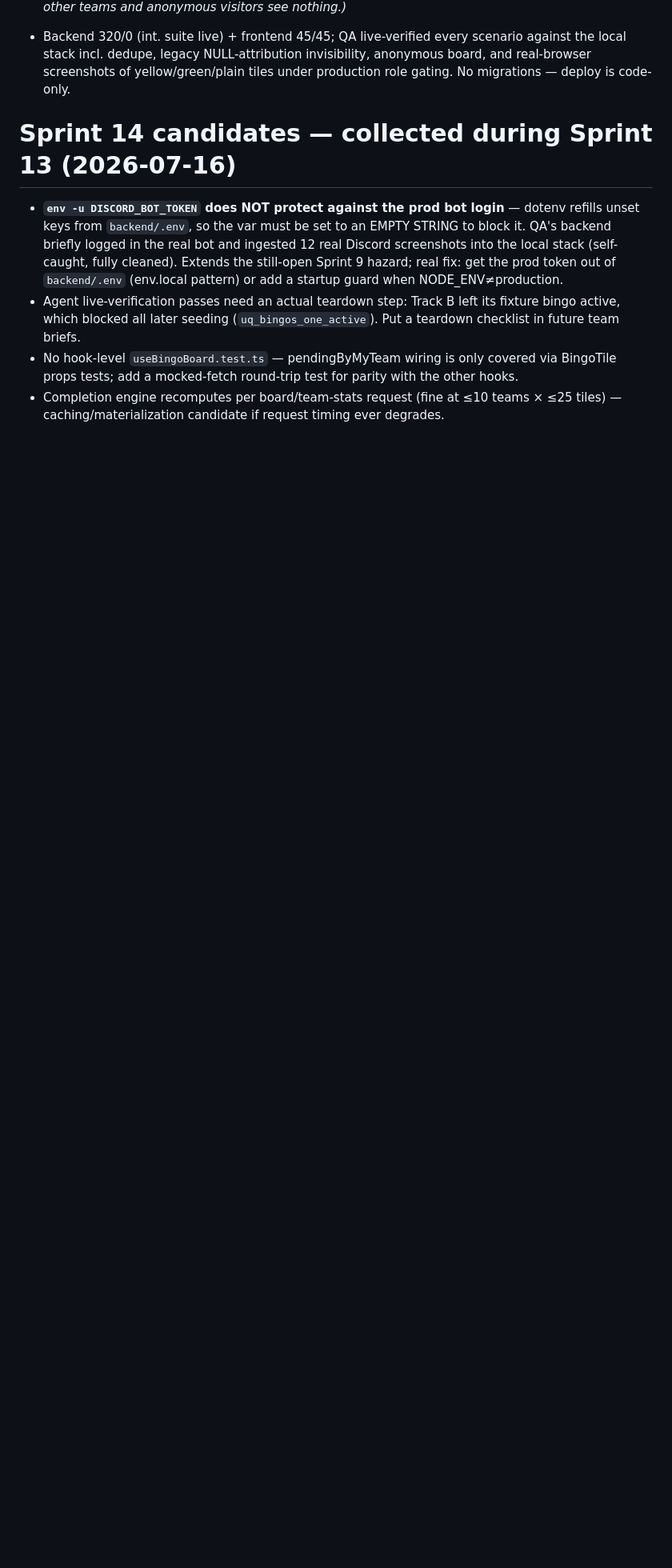
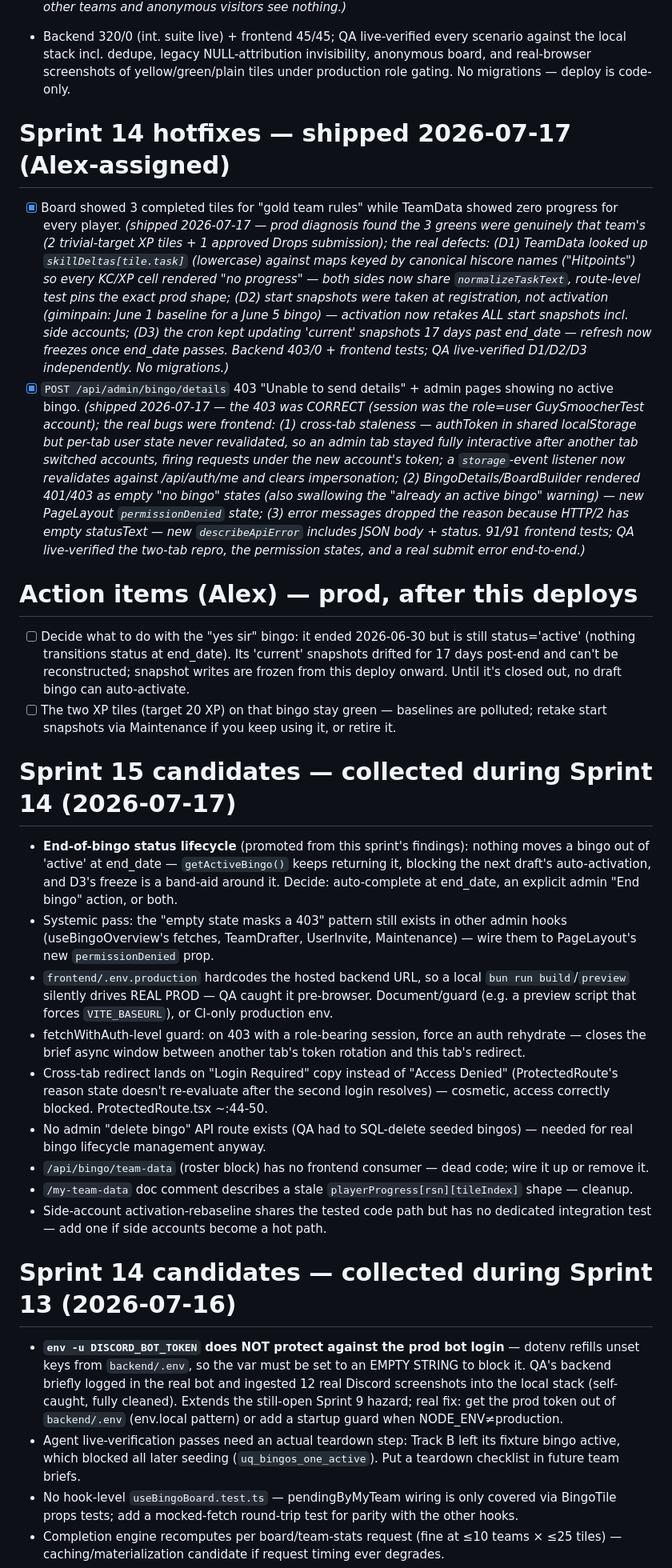
Before and after one commit to alcash55/Little-Town, a Markdown page: todo.md, the part around the change. Shown at 80% size. Rendered like a GitHub page; blank space fills up the shorter version.

Commit message:
docs: record Sprint 14 hotfixes (board/TeamData coherence, admin 403 UX) in todo

```diff
--- a/todo.md
+++ b/todo.md
@@ -127,6 +127,28 @@ _(Done 2026-07-08: Refresh button now disables and shows a spinner + "Refreshing
 - [x] Pending screenshot = yellow tile on the board for that team only. _(warning-token amber + hourglass badge (non-color cue), "Pending review" chip in the detail dialog; completed wins over pending; other teams and anonymous visitors see nothing.)_
 - Backend 320/0 (int. suite live) + frontend 45/45; QA live-verified every scenario against the local stack incl. dedupe, legacy NULL-attribution invisibility, anonymous board, and real-browser screenshots of yellow/green/plain tiles under production role gating. No migrations — deploy is code-only.
 
+# Sprint 14 hotfixes — shipped 2026-07-17 (Alex-assigned)
+
+- [x] Board showed 3 completed tiles for "gold team rules" while TeamData showed zero progress for every player. _(shipped 2026-07-17 — prod diagnosis found the 3 greens were genuinely that team's (2 trivial-target XP tiles + 1 approved Drops submission); the real defects: (D1) TeamData looked up `skillDeltas[tile.task]` (lowercase) against maps keyed by canonical hiscore names ("Hitpoints") so every KC/XP cell rendered "no progress" — both sides now share `normalizeTaskText`, route-level test pins the exact prod shape; (D2) start snapshots were taken at registration, not activation (giminpain: June 1 baseline for a June 5 bingo) — activation now retakes ALL start snapshots incl. side accounts; (D3) the cron kept updating 'current' snapshots 17 days past end_date — refresh now freezes once end_date passes. Backend 403/0 + frontend tests; QA live-verified D1/D2/D3 independently. No migrations.)_
+- [x] `POST /api/admin/bingo/details` 403 "Unable to send details" + admin pages showing no active bingo. _(shipped 2026-07-17 — the 403 was CORRECT (session was the role=user GuySmoocherTest account); the real bugs were frontend: (1) cross-tab staleness — authToken in shared localStorage but per-tab user state never revalidated, so an admin tab stayed fully interactive after another tab switched accounts, firing requests under the new account's token; a `storage`-event listener now revalidates against /api/auth/me and clears impersonation; (2) BingoDetails/BoardBuilder rendered 401/403 as empty "no bingo" states (also swallowing the "already an active bingo" warning) — new PageLayout `permissionDenied` state; (3) error messages dropped the reason because HTTP/2 has empty statusText — new `describeApiError` includes JSON body + status. 91/91 frontend tests; QA live-verified the two-tab repro, the permission states, and a real submit error end-to-end.)_
+
+# Action items (Alex) — prod, after this deploys
+
+- [ ] Decide what to do with the "yes sir" bingo: it ended 2026-06-30 but is still status='active' (nothing transitions status at end_date). Its 'current' snapshots drifted for 17 days post-end and can't be reconstructed; snapshot writes are frozen from this deploy onward. Until it's closed out, no draft bingo can auto-activate.
+- [ ] The two XP tiles (target 20 XP) on that bingo stay green — baselines are polluted; retake start snapshots via Maintenance if you keep using it, or retire it.
+
+# Sprint 15 candidates — collected during Sprint 14 (2026-07-17)
+
+- **End-of-bingo status lifecycle** (promoted from this sprint's findings): nothing moves a bingo out of 'active' at end_date — `getActiveBingo()` keeps returning it, blocking the next draft's auto-activation, and D3's freeze is a band-aid around it. Decide: auto-complete at end_date, an explicit admin "End bingo" action, or both.
+- Systemic pass: the "empty state masks a 403" pattern still exists in other admin hooks (useBingoOverview's fetches, TeamDrafter, UserInvite, Maintenance) — wire them to PageLayout's new `permissionDenied` prop.
+- `frontend/.env.production` hardcodes the hosted backend URL, so a local `bun run build`/`preview` silently drives REAL PROD — QA caught it pre-browser. Document/guard (e.g. a preview script that forces `VITE_BASEURL`), or CI-only production env.
+- fetchWithAuth-level guard: on 403 with a role-bearing session, force an auth rehydrate — closes the brief async window between another tab's token rotation and this tab's redirect.
+- Cross-tab redirect lands on "Login Required" copy instead of "Access Denied" (ProtectedRoute's reason state doesn't re-evaluate after the second login resolves) — cosmetic, access correctly blocked. ProtectedRoute.tsx ~:44-50.
+- No admin "delete bingo" API route exists (QA had to SQL-delete seeded bingos) — needed for real bingo lifecycle management anyway.
+- `/api/bingo/team-data` (roster block) has no frontend consumer — dead code; wire it up or remove it.
+- `/my-team-data` doc comment describes a stale `playerProgress[rsn][tileIndex]` shape — cleanup.
+- Side-account activation-rebaseline shares the tested code path but has no dedicated integration test — add one if side accounts become a hot path.
+
 # Sprint 14 candidates — collected during Sprint 13 (2026-07-16)
 
 - **`env -u DISCORD_BOT_TOKEN` does NOT protect against the prod bot login** — dotenv refills unset keys from `backend/.env`, so the var must be set to an EMPTY STRING to block it. QA's backend briefly logged in the real bot and ingested 12 real Discord screenshots into the local stack (self-caught, fully cleaned). Extends the still-open Sprint 9 hazard; real fix: get the prod token out of `backend/.env` (env.local pattern) or add a startup guard when NODE_ENV≠production.
```
